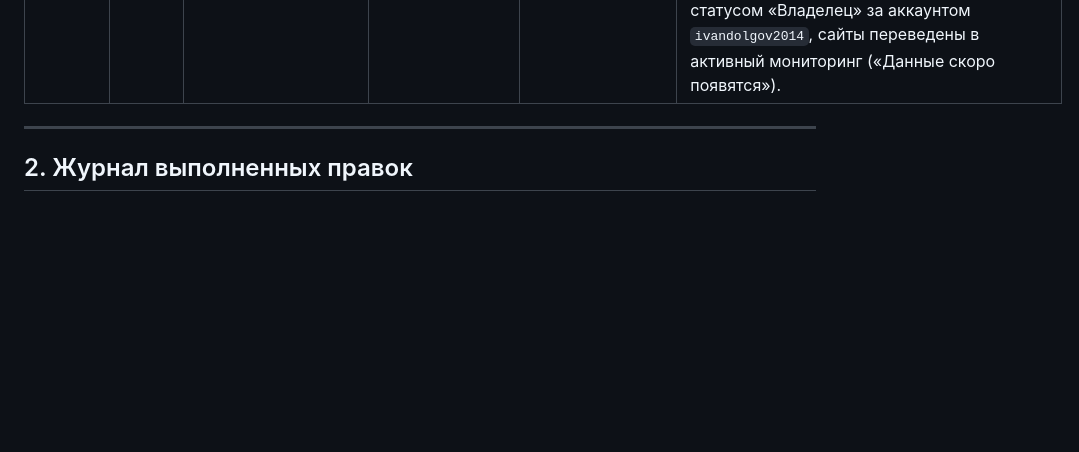
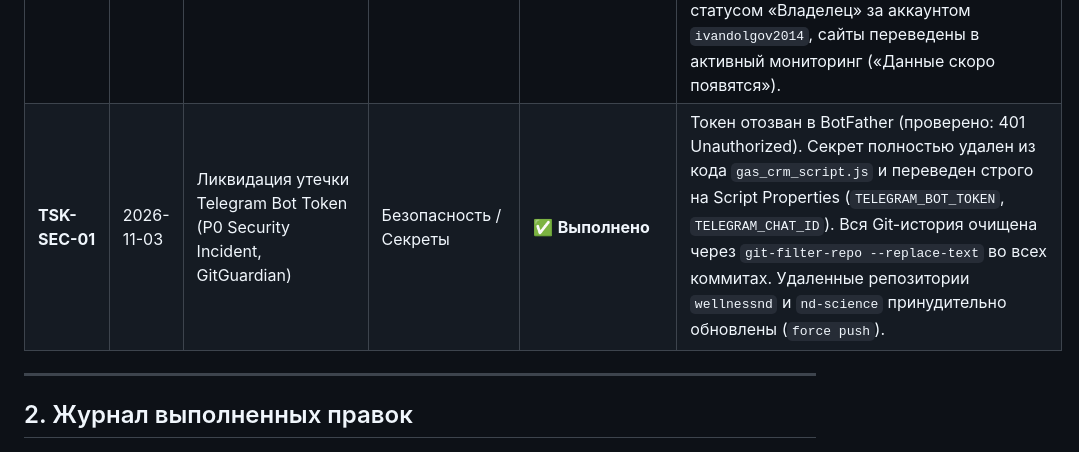
Before and after one commit to nd-science/nd-science.github.io, a Markdown page: docs/TODO.md, the part around the change. Rendered like a GitHub page; blank space fills up the shorter version.

Commit message:
docs(security): record P0 Telegram bot token leak mitigation (TSK-SEC-01)

```diff
--- a/docs/TODO.md
+++ b/docs/TODO.md
@@ -46,6 +46,7 @@
 | **TSK-TODO-27** | 2026-10-31 | Матрица сверки и синхронизации внешних профилей (AUD-P1-028) | Профиль / Синхронизация | ✅ **Выполнено** | Сформирована и проверена каноническая матрица 12 внешних профилей Наталии (`docs/sources/external-profiles-matrix-2026.md`): Google Scholar, РИНЦ/eLibrary, ORCID, Scopus, ResearcherID, B17, Институт нейроинтеграции, Aqulas, LinkedIn, YouTube, PsyBalkans, каталоги. Подтверждена 100% согласованность имен, ссылок и регалий, канонический корень `@id` привязан к ORCID. |
 | **TSK-LEGAL-01** | 2026-10-31 | Ссылка на Политику обработки ПДн в чекбоксе согласия формы заявки | UX / Legal | ✅ **Выполнено** | В `EnquiryForm.astro` (Wellness) и `ScienceEnquiryForm.astro` (Science) фраза согласия снабжена активной ссылкой на `/ru/privacy/` и `/en/privacy/` на словах «обработку персональных данных» / «processing of personal data» с открытием в новой вкладке (`target="_blank"`), безопасными атрибутами и стилизацией `.checkbox-field label a` (`var(--accent-strong)` с подчеркиванием). |
 | **TSK-SEO-05** | 2026-10-31 | Подтверждение прав на оба сайта в Яндекс Вебмастере (Science и Wellness) | SEO / Поисковые консоли | ✅ **Выполнено** | Установлены метатеги `yandex-verification` и проверочные HTML-файлы в корневых точках обоих сайтов (`apps/wellness/src/pages/index.astro`, `apps/science/src/pages/index.astro`, `public/yandex_*.html`). Снята блокировка очереди GitHub Pages API. Права на оба сайта (`https://nd-science.github.io` и `https://wellnessnd.github.io`) успешно подтверждены в Яндекс Вебмастере со статусом «Владелец» за аккаунтом `ivandolgov2014`, сайты переведены в активный мониторинг («Данные скоро появятся»). |
+| **TSK-SEC-01** | 2026-11-03 | Ликвидация утечки Telegram Bot Token (P0 Security Incident, GitGuardian) | Безопасность / Секреты | ✅ **Выполнено** | Токен отозван в BotFather (проверено: 401 Unauthorized). Секрет полностью удален из кода `gas_crm_script.js` и переведен строго на Script Properties (`TELEGRAM_BOT_TOKEN`, `TELEGRAM_CHAT_ID`). Вся Git-история очищена через `git-filter-repo --replace-text` во всех коммитах. Удаленные репозитории `wellnessnd` и `nd-science` принудительно обновлены (`force push`). |
 
 ---
 
```
